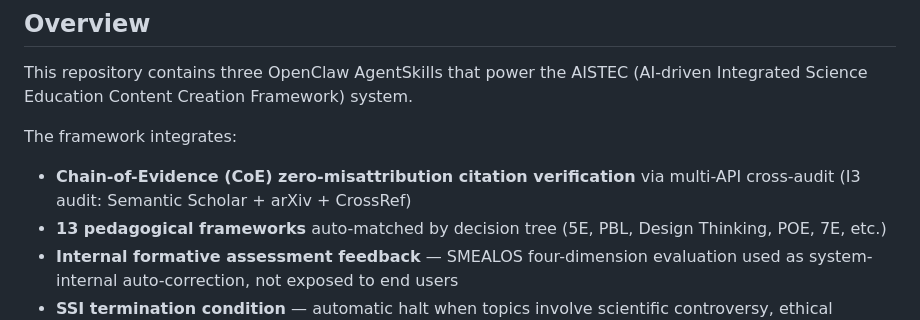
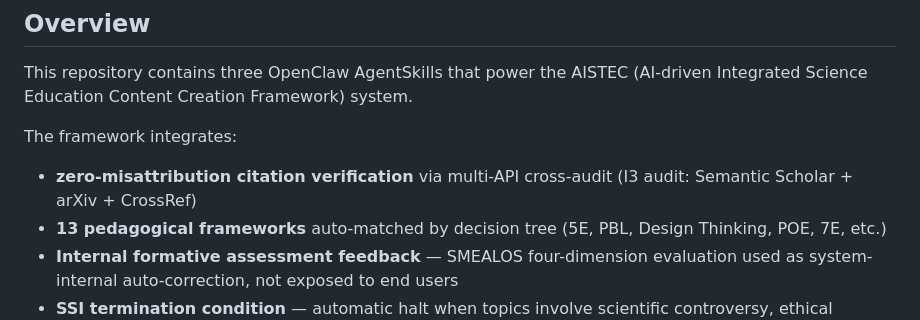
Before and after one commit to zhanggenhf-cloud/aistec-skills, a Markdown page: README.md, the part around the change. Rendered like a GitHub page.

```diff
--- a/README.md
+++ b/README.md
@@ -10,7 +10,7 @@ AI-driven Integrated Science Education Content Creation Framework
 This repository contains three OpenClaw AgentSkills that power the AISTEC (AI-driven Integrated Science Education Content Creation Framework) system.
 
 The framework integrates:
-- **Chain-of-Evidence (CoE) zero-misattribution citation verification** via multi-API cross-audit (I3 audit: Semantic Scholar + arXiv + CrossRef)
+- **zero-misattribution citation verification** via multi-API cross-audit (I3 audit: Semantic Scholar + arXiv + CrossRef)
 - **13 pedagogical frameworks** auto-matched by decision tree (5E, PBL, Design Thinking, POE, 7E, etc.)
 - **Internal formative assessment feedback** — SMEALOS four-dimension evaluation used as system-internal auto-correction, not exposed to end users
 - **SSI termination condition** — automatic halt when topics involve scientific controversy, ethical decisions, or social policy
```
